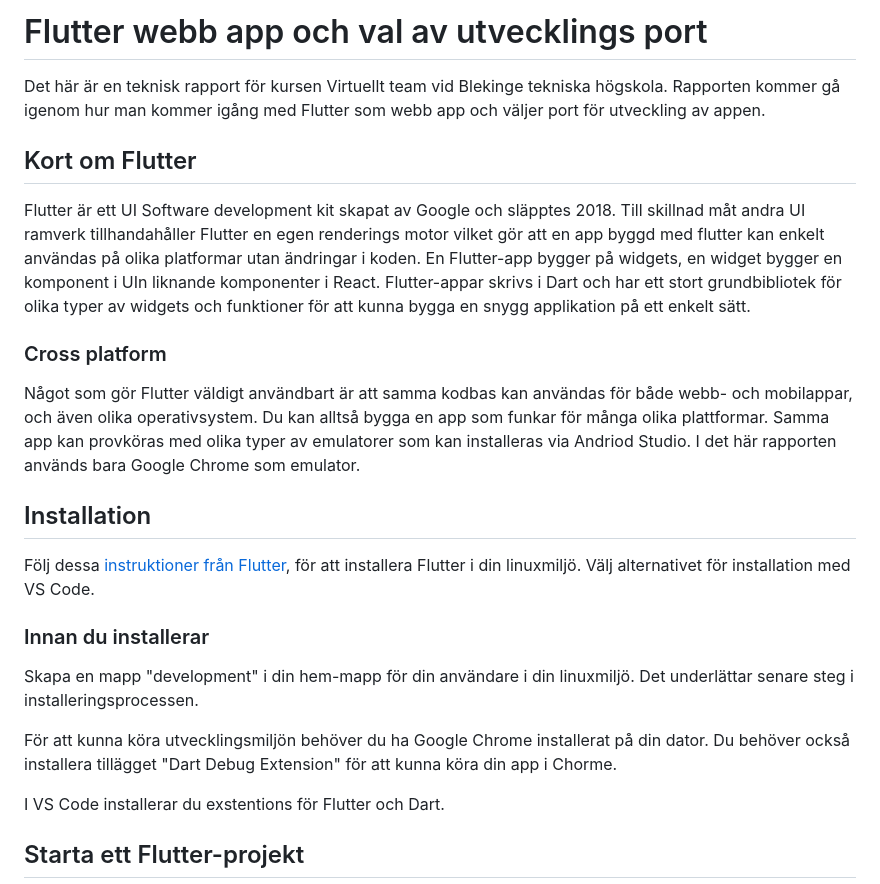
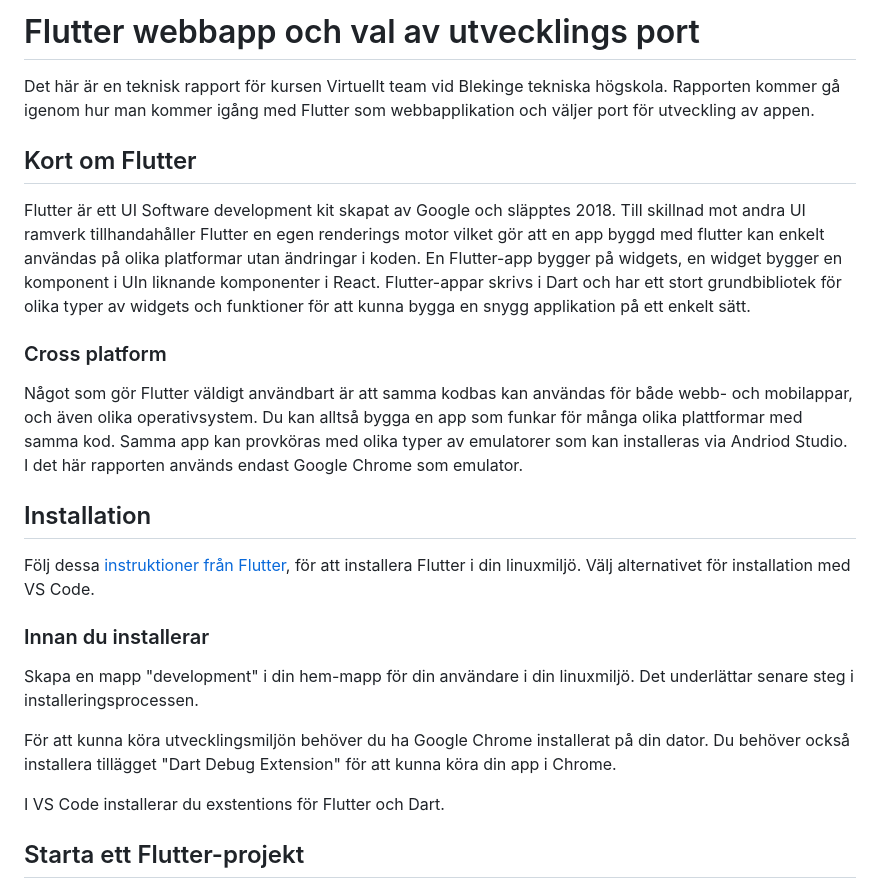
Before and after one commit to Alfrijde/vteam-flutter-webapp-techreport, a Markdown page: README.md, the part around the change printed below. Drawn GitHub-style.

Commit message:
Spellcheck

```diff
--- a/README.md
+++ b/README.md
@@ -1,11 +1,11 @@
-# Flutter webb app och val av utvecklings port
+# Flutter webbapp och val av utvecklings port
 
 Det här är en teknisk rapport för kursen Virtuellt team vid Blekinge tekniska högskola.
-Rapporten kommer gå igenom hur man kommer igång med Flutter som webb app och väljer port för utveckling av appen.
+Rapporten kommer gå igenom hur man kommer igång med Flutter som webbapplikation och väljer port för utveckling av appen.
 
 ## Kort om Flutter
 
-Flutter är ett UI Software development kit skapat av Google och släpptes 2018. Till skillnad måt andra UI ramverk
+Flutter är ett UI Software development kit skapat av Google och släpptes 2018. Till skillnad mot andra UI ramverk
 tillhandahåller Flutter en egen renderings motor vilket gör att en app byggd med flutter kan enkelt användas på
 olika platformar utan ändringar i koden. En Flutter-app bygger på widgets, en widget bygger en komponent i UIn
 liknande komponenter i React.
@@ -14,7 +14,7 @@ bygga en snygg applikation på ett enkelt sätt.
 
 ### Cross platform
 
-Något som gör Flutter väldigt användbart är att samma kodbas kan användas för både webb- och mobilappar, och även olika operativsystem. Du kan alltså bygga en app som funkar för många olika plattformar. Samma app kan provköras med olika typer av emulatorer som kan installeras via Andriod Studio. I det här rapporten används bara Google Chrome som emulator.
+Något som gör Flutter väldigt användbart är att samma kodbas kan användas för både webb- och mobilappar, och även olika operativsystem. Du kan alltså bygga en app som funkar för många olika plattformar med samma kod. Samma app kan provköras med olika typer av emulatorer som kan installeras via Andriod Studio. I det här rapporten används endast Google Chrome som emulator.
 
 ## Installation
 
@@ -24,7 +24,7 @@ Följ dessa [instruktioner från Flutter](https://docs.flutter.dev/get-started/i
 
 Skapa en mapp "development" i din hem-mapp för din användare i din linuxmiljö. Det underlättar senare steg i installeringsprocessen.
 
-För att kunna köra utvecklingsmiljön behöver du ha Google Chrome installerat på din dator. Du behöver också installera tillägget "Dart Debug Extension" för att kunna köra din app i Chorme.
+För att kunna köra utvecklingsmiljön behöver du ha Google Chrome installerat på din dator. Du behöver också installera tillägget "Dart Debug Extension" för att kunna köra din app i Chrome.
 
 I VS Code installerar du exstentions för Flutter och Dart.
 
```
Also changed, not shown: other parts of README.md (+0 -2 lines).
